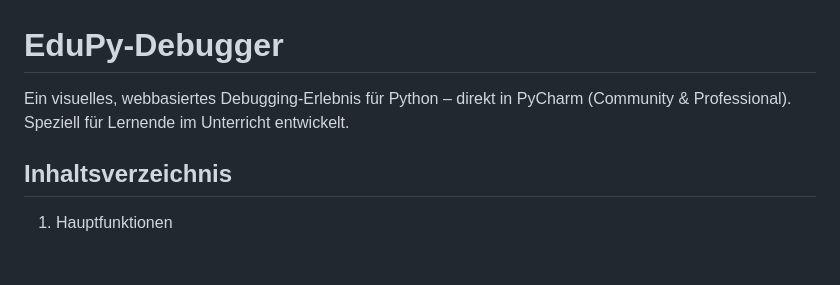
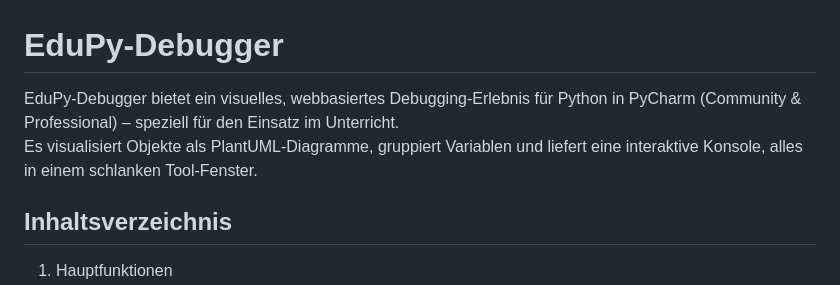
Before and after one commit to Julian-Code14/EduPy-Debugger, a Markdown page: README.md, the part around the change. Rendered like a GitHub page; blank space fills up the shorter version.

Commit message:
Added plugin description tags in README

```diff
--- a/README.md
+++ b/README.md
@@ -1,7 +1,13 @@
 # EduPy-Debugger
 
-Ein visuelles, webbasiertes Debugging-Erlebnis für Python – direkt in PyCharm (Community & Professional).
-Speziell für Lernende im Unterricht entwickelt.
+<!-- Plugin description -->
+EduPy-Debugger bietet ein visuelles, webbasiertes Debugging-Erlebnis
+für Python in PyCharm (Community & Professional) – speziell für den
+Einsatz im Unterricht.
+Es visualisiert Objekte als PlantUML-Diagramme, gruppiert Variablen
+und liefert eine interaktive Konsole, alles in einem schlanken
+Tool-Fenster.
+<!-- Plugin description end -->
 
 <!--
 ![Build](https://github.com/Julian-Code14/EduPy-Debugger/workflows/Build/badge.svg)
```
